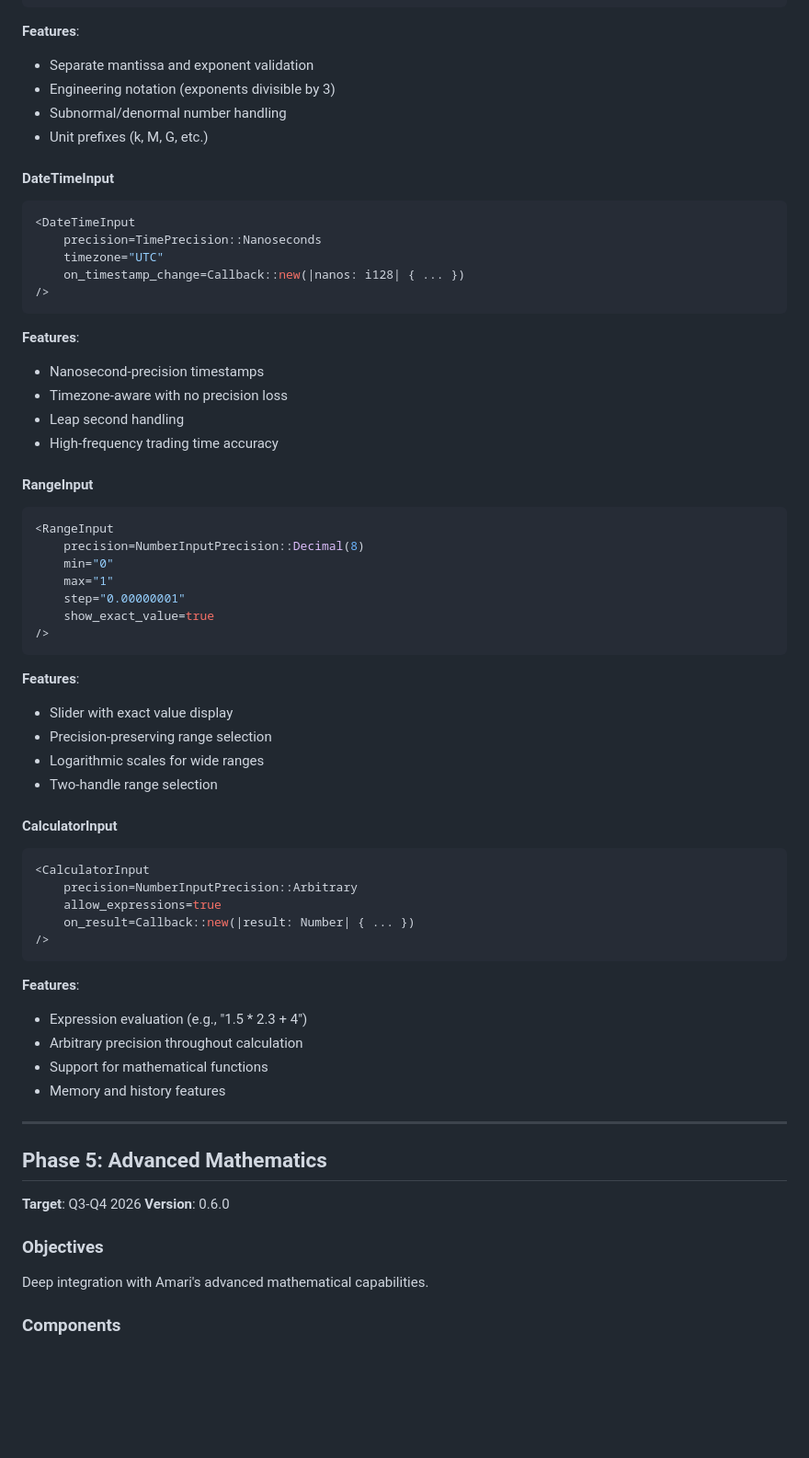
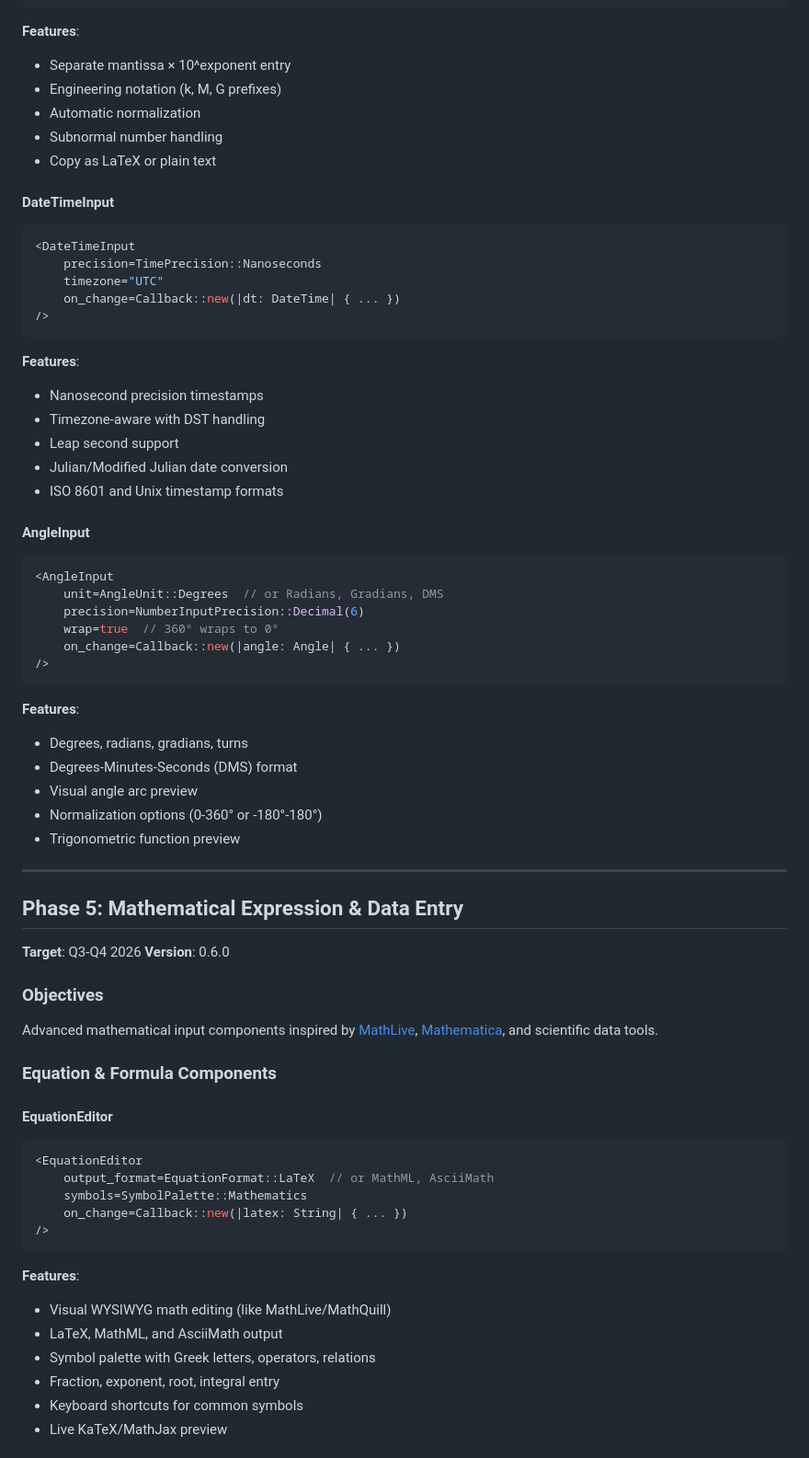
Before and after one commit to Industrial-Algebra/Mingot, a Markdown page: ROADMAP.md, the part around one of its changes. Shown at 92% size. Rendered like a GitHub page; blank space fills up the shorter version.

````diff
--- a/ROADMAP.md
+++ b/ROADMAP.md
@@ -231,67 +354,72 @@ Build specialized precision components for common domains.
 ```
 
 **Features**:
-- Separate mantissa and exponent validation
-- Engineering notation (exponents divisible by 3)
-- Subnormal/denormal number handling
-- Unit prefixes (k, M, G, etc.)
+- Separate mantissa × 10^exponent entry
+- Engineering notation (k, M, G prefixes)
+- Automatic normalization
+- Subnormal number handling
+- Copy as LaTeX or plain text
 
 #### DateTimeInput
 ```rust
 <DateTimeInput
     precision=TimePrecision::Nanoseconds
     timezone="UTC"
-    on_timestamp_change=Callback::new(|nanos: i128| { ... })
+    on_change=Callback::new(|dt: DateTime| { ... })
 />
 ```
 
 **Features**:
-- Nanosecond-precision timestamps
-- Timezone-aware with no precision loss
-- Leap second handling
-- High-frequency trading time accuracy
+- Nanosecond precision timestamps
+- Timezone-aware with DST handling
+- Leap second support
+- Julian/Modified Julian date conversion
+- ISO 8601 and Unix timestamp formats
 
-#### RangeInput
+#### AngleInput
 ```rust
-<RangeInput
-    precision=NumberInputPrecision::Decimal(8)
-    min="0"
-    max="1"
-    step="0.00000001"
-    show_exact_value=true
+<AngleInput
+    unit=AngleUnit::Degrees  // or Radians, Gradians, DMS
+    precision=NumberInputPrecision::Decimal(6)
+    wrap=true  // 360° wraps to 0°
+    on_change=Callback::new(|angle: Angle| { ... })
 />
 ```
 
 **Features**:
-- Slider with exact value display
-- Precision-preserving range selection
-- Logarithmic scales for wide ranges
-- Two-handle range selection
-
-#### CalculatorInput
-```rust
-<CalculatorInput
-    precision=NumberInputPrecision::Arbitrary
-    allow_expressions=true
-    on_result=Callback::new(|result: Number| { ... })
-/>
-```
-
-**Features**:
-- Expression evaluation (e.g., "1.5 * 2.3 + 4")
-- Arbitrary precision throughout calculation
-- Support for mathematical functions
-- Memory and history features
+- Degrees, radians, gradians, turns
+- Degrees-Minutes-Seconds (DMS) format
+- Visual angle arc preview
+- Normalization options (0-360° or -180°-180°)
+- Trigonometric function preview
 
 ---
 
-## Phase 5: Advanced Mathematics
+## Phase 5: Mathematical Expression & Data Entry
 
 **Target**: Q3-Q4 2026
 **Version**: 0.6.0
 
 ### Objectives
 
-Deep integration with Amari's advanced mathematical capabilities.
+Advanced mathematical input components inspired by [MathLive](https://cortexjs.io/mathlive/), [Mathematica](https://www.wolfram.com/language/core-areas/user-interfaces/), and scientific data tools.
 
-### Components
+### Equation & Formula Components
+
+#### EquationEditor
+```rust
+<EquationEditor
+    output_format=EquationFormat::LaTeX  // or MathML, AsciiMath
+    symbols=SymbolPalette::Mathematics
+    on_change=Callback::new(|latex: String| { ... })
+/>
+```
+
+**Features**:
+- Visual WYSIWYG math editing (like MathLive/MathQuill)
+- LaTeX, MathML, and AsciiMath output
+- Symbol palette with Greek letters, operators, relations
+- Fraction, exponent, root, integral entry
+- Keyboard shortcuts for common symbols
+- Live KaTeX/MathJax preview
+
````
Also changed, not shown: other parts of ROADMAP.md (+256 -45 lines).
